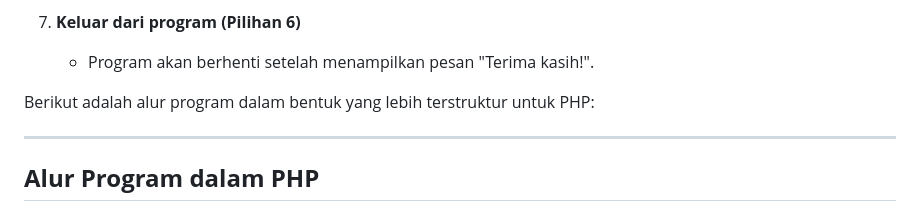
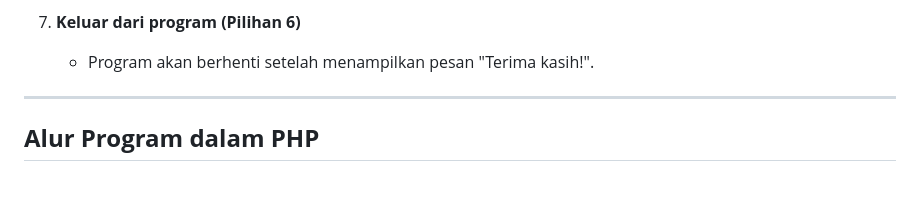
Before and after one commit to yazidmadarizel/TP1DPBO2025C1, a Markdown page: README.md, the part around the change. GitHub-like rendering; blank space fills up the shorter version.

```diff
--- a/README.md
+++ b/README.md
@@ -39,8 +39,6 @@ Program terdiri dari satu class utama, yaitu PetShop, yang bertanggung jawab ata
 
 7. **Keluar dari program (Pilihan 6)**
    - Program akan berhenti setelah menampilkan pesan "Terima kasih!".
-
-Berikut adalah alur program dalam bentuk yang lebih terstruktur untuk PHP:
 
 ---
 
```
